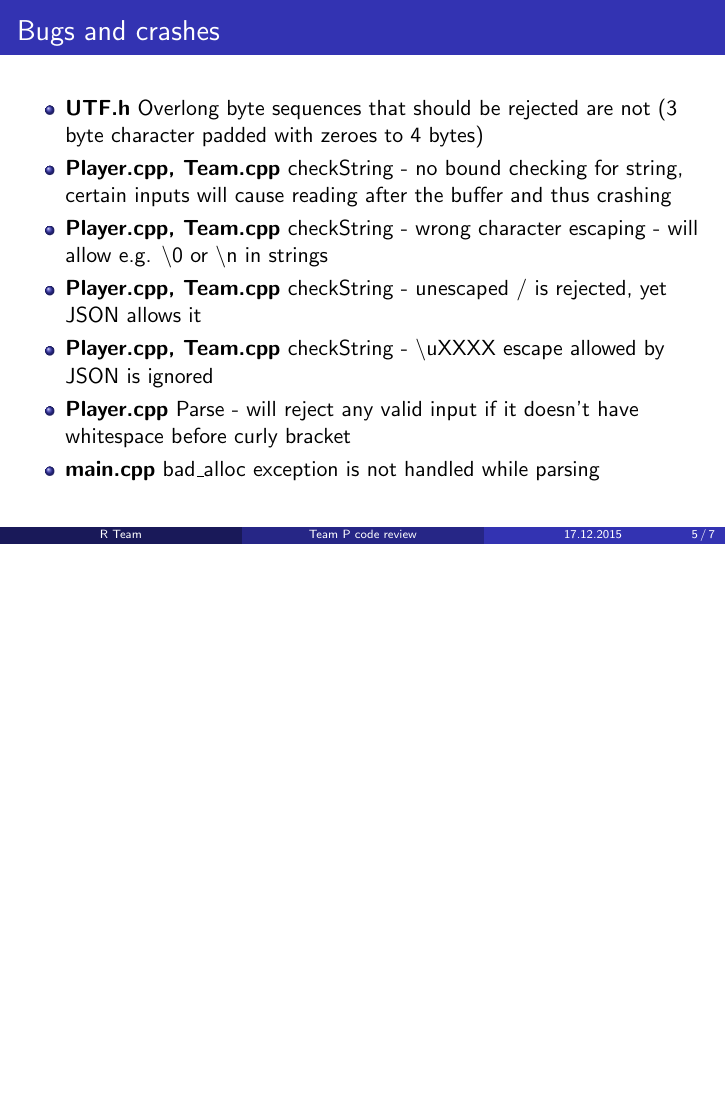
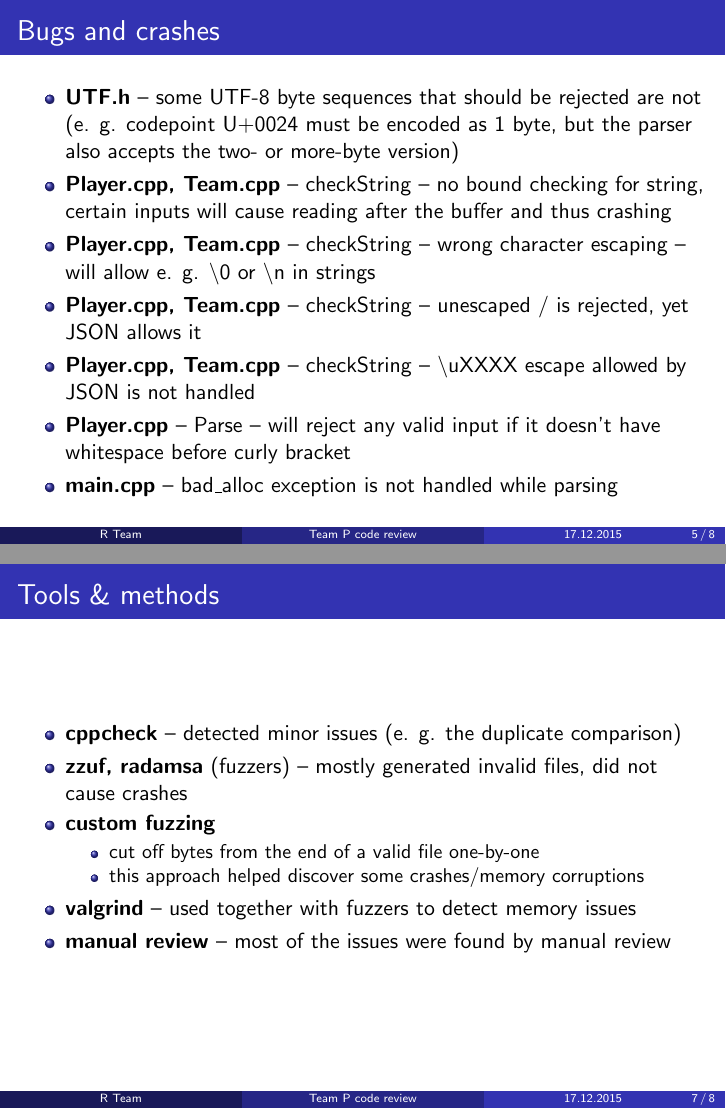
Before and after one commit to LuboO/iCalendar-parser_PA193_Rteam, LaTeX slides (documents/p_team_code_review.tex): page 5 of 7 before the commit and pages 5 and 7 of 8 after it, the two joined at a grey line, the shorter picture padded with empty space. Compiled offline with pdfLaTeX.

Commit message:
Updated code review presentation.

```diff
--- a/documents/p_team_code_review.tex
+++ b/documents/p_team_code_review.tex
@@ -187,13 +187,13 @@ if(player[index + 1] == '/' || player[index + 1] == '\b' || player[index + 1] ==
 \frametitle{Bugs and crashes}
 
 \begin{itemize}
-\item \textbf{UTF.h} Overlong byte sequences that should be rejected are not (3 byte character padded with zeroes to 4 bytes)
-\item \textbf{Player.cpp, Team.cpp} checkString - no bound checking for string, certain inputs will cause reading after the buffer and thus crashing
-\item \textbf{Player.cpp, Team.cpp} checkString - wrong character escaping - will allow e.g. \textbackslash 0 or \textbackslash n in strings
-\item \textbf{Player.cpp, Team.cpp} checkString - unescaped / is rejected, yet JSON allows it
-\item \textbf{Player.cpp, Team.cpp} checkString - \textbackslash uXXXX escape allowed by JSON is ignored
-\item \textbf{Player.cpp} Parse - will reject any valid input if it doesn't have whitespace before curly bracket
-\item \textbf{main.cpp} bad\_alloc exception is not handled while parsing
+\item \textbf{UTF.h} -- some UTF-8 byte sequences that should be rejected are not (e. g. codepoint U+0024 must be encoded as 1 byte, but the parser also accepts the two- or more-byte version)
+\item \textbf{Player.cpp, Team.cpp} -- checkString -- no bound checking for string, certain inputs will cause reading after the buffer and thus crashing
+\item \textbf{Player.cpp, Team.cpp} -- checkString -- wrong character escaping -- will allow e. g. \textbackslash 0 or \textbackslash n in strings
+\item \textbf{Player.cpp, Team.cpp} -- checkString -- unescaped / is rejected, yet JSON allows it
+\item \textbf{Player.cpp, Team.cpp} -- checkString -- \textbackslash uXXXX escape allowed by JSON is not handled
+\item \textbf{Player.cpp} -- Parse -- will reject any valid input if it doesn't have whitespace before curly bracket
+\item \textbf{main.cpp} -- bad\_alloc exception is not handled while parsing
 \end{itemize}
 
 \end{frame}
@@ -223,16 +223,30 @@ if(player[index + 1] == '/' || player[index + 1] == '\b' || player[index + 1] ==
 
 \end{frame}
 
+\begin{frame}{Tools \& methods}
+\begin{itemize}
+\item \textbf{cppcheck} -- detected minor issues (e. g. the duplicate comparison)
+\item \textbf{zzuf, radamsa} (fuzzers) -- mostly generated invalid files, did not cause crashes
+\item \textbf{custom fuzzing}
+	\begin{itemize}
+	\item cut off bytes from the end of a valid file one-by-one
+	\item this approach helped discover some crashes/memory corruptions
+	\end{itemize}
+\item \textbf{valgrind} -- used together with fuzzers to detect memory issues
+\item \textbf{manual review} -- most of the issues were found by manual review
+\end{itemize}
+\end{frame}
+
 %------------------------------------------------
 
 \begin{frame}
 \frametitle{The End}
 
 \begin{center}
-\begin{Huge}
+\begin{huge}
 Thank you for your attention. \\
 Questions?
-\end{Huge}
+\end{huge}
 \end{center}
 
 \end{frame}
```
Also changed, not shown: documents/p_team_code_review.pdf, documents/p_team_code_review.tex (28 more changed lines).
